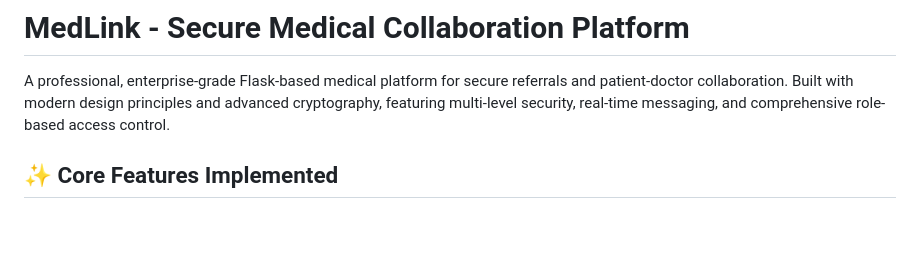
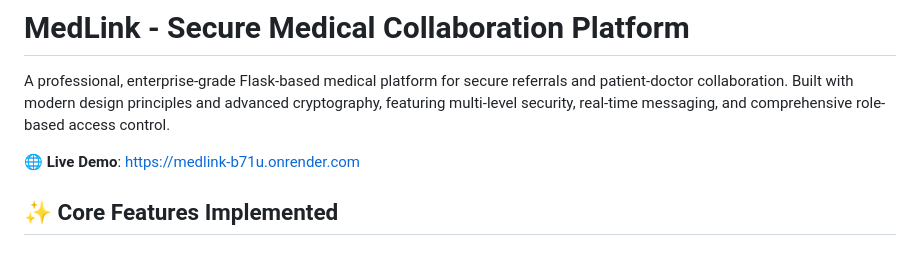
Before and after one commit to Pranto-Roy-10/MedLink, a Markdown page: README.md, the part around the change. Drawn GitHub-style; blank space fills up the shorter version.

Commit message:
Add live demo link near README introduction
Co-authored-by: Pranto-Roy-10 <133944371+Pranto-Roy-10@users.noreply.github.com>

```diff
--- a/README.md
+++ b/README.md
@@ -1,6 +1,8 @@
 # MedLink - Secure Medical Collaboration Platform
 
 A professional, enterprise-grade Flask-based medical platform for secure referrals and patient-doctor collaboration. Built with modern design principles and advanced cryptography, featuring multi-level security, real-time messaging, and comprehensive role-based access control.
+
+🌐 **Live Demo**: [https://medlink-b71u.onrender.com](https://medlink-b71u.onrender.com)
 
 ## ✨ Core Features Implemented
 
```
